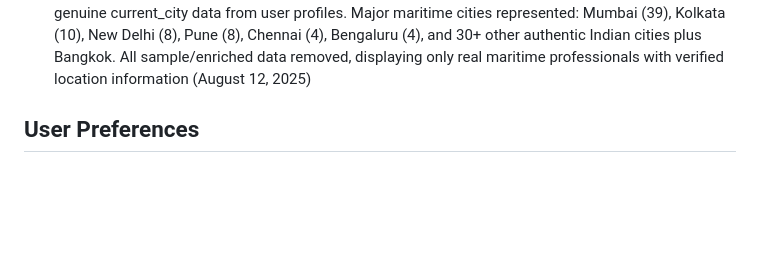
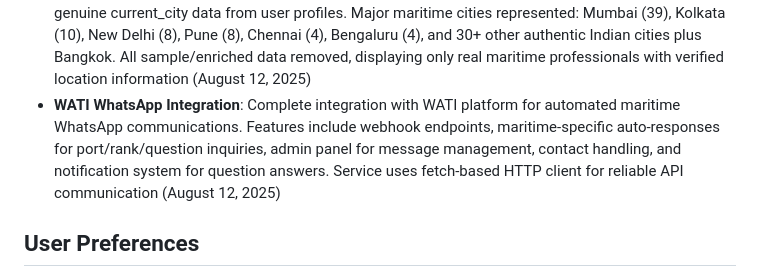
Before and after one commit to qaaqit/Qaaq1234, a Markdown page: replit.md, the part around the change. Drawn GitHub-style; blank space fills up the shorter version.

Commit message:
Integrate WhatsApp messaging for automated maritime communication
Add WATI WhatsApp integration for automated maritime communications, including webhook endpoints, auto-responses, and an admin panel for message management.

Replit-Commit-Author: Agent
Replit-Commit-Session-Id: f640f4f0-e000-4dd1-909e-cdf6a0840a90
Replit-Commit-Checkpoint-Type: full_checkpoint
Replit-Commit-Screenshot-Url: https://storage.googleapis.com/screenshot-production-us-central1/c826e82c-c32d-4829-9463-b0ff017b3bd2/f640f4f0-e000-4dd1-909e-cdf6a0840a90/tfNc8ue

```diff
--- a/replit.md
+++ b/replit.md
@@ -31,6 +31,7 @@ Project Ambitions: To create a vibrant, self-sustaining community where maritime
 - **User Type System**: Implemented Free/Premium subscription tiers with Razorpay integration. All users default to "Free" type with upgrade paths to Premium and Super tiers (August 11, 2025)
 - **Fixed Admin Question Archiving**: Resolved issue where admin archiving questions redirected to QBOT chat page. Admin now stays on current page with data refetch instead of page reload (August 12, 2025)
 - **Authentic Location Data Enhancement**: Enhanced location data for 211 maritime professionals using genuine current_city data from user profiles. Major maritime cities represented: Mumbai (39), Kolkata (10), New Delhi (8), Pune (8), Chennai (4), Bengaluru (4), and 30+ other authentic Indian cities plus Bangkok. All sample/enriched data removed, displaying only real maritime professionals with verified location information (August 12, 2025)
+- **WATI WhatsApp Integration**: Complete integration with WATI platform for automated maritime WhatsApp communications. Features include webhook endpoints, maritime-specific auto-responses for port/rank/question inquiries, admin panel for message management, contact handling, and notification system for question answers. Service uses fetch-based HTTP client for reliable API communication (August 12, 2025)
 
 ## User Preferences
 Preferred communication style: Simple, everyday language.
```
